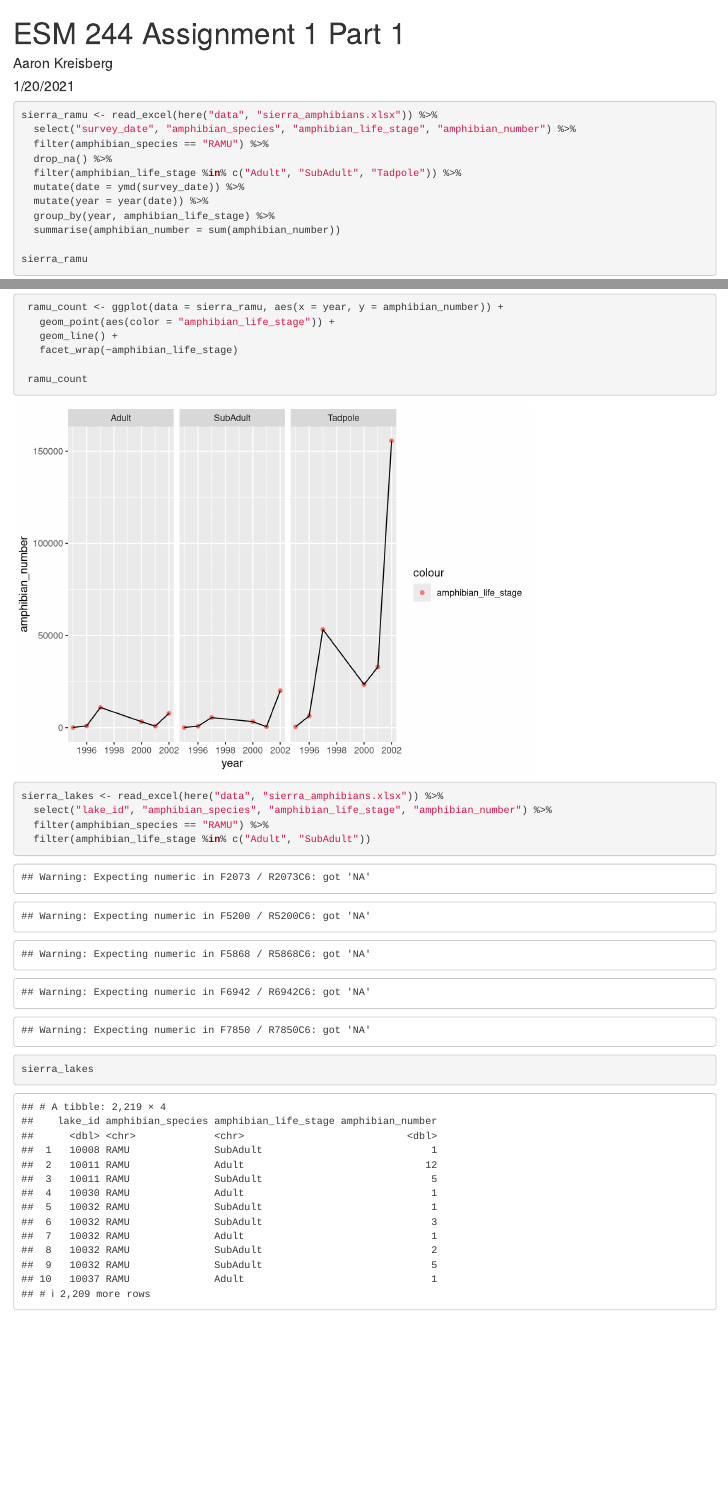
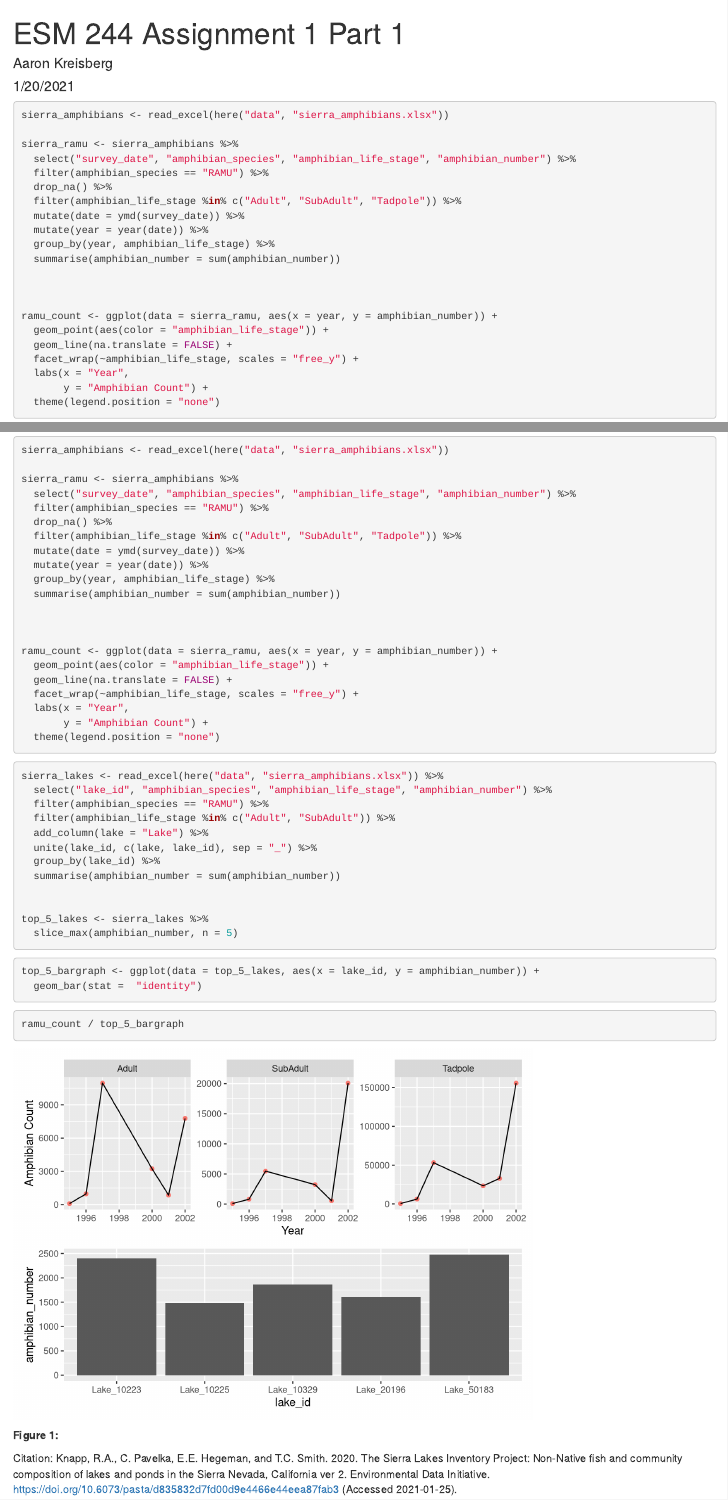
Before and after one commit to aaronkreisberg/ESM_244_Assignment_1, an R Markdown document (a1_task1_kreisberg_aaron.Rmd): the page in a window 1100 px wide, from its top, and a second part further down, joined at a grey line. Rendered offline with R 4.5, knitr and Pandoc, with nearby package versions.

Commit message:
graphes_patchwork commit

````diff
--- a/a1_task1_kreisberg_aaron.Rmd
+++ b/a1_task1_kreisberg_aaron.Rmd
@@ -17,7 +18,9 @@ library(lubridate)
 
 
 ```{r, message=FALSE, warning=FALSE}
-sierra_ramu <- read_excel(here("data", "sierra_amphibians.xlsx")) %>%
+sierra_amphibians <- read_excel(here("data", "sierra_amphibians.xlsx"))
+
+sierra_ramu <- sierra_amphibians %>%
   select("survey_date", "amphibian_species", "amphibian_life_stage", "amphibian_number") %>%
   filter(amphibian_species == "RAMU") %>%
   drop_na() %>%
@@ -27,25 +30,51 @@ sierra_ramu <- read_excel(here("data", "sierra_amphibians.xlsx")) %>%
   group_by(year, amphibian_life_stage) %>%
   summarise(amphibian_number = sum(amphibian_number))
 
-sierra_ramu
 
- ramu_count <- ggplot(data = sierra_ramu, aes(x = year, y = amphibian_number)) +
-   geom_point(aes(color = "amphibian_life_stage")) +
-   geom_line() +
-   facet_wrap(~amphibian_life_stage)
 
- ramu_count
+ramu_count <- ggplot(data = sierra_ramu, aes(x = year, y = amphibian_number)) +
+  geom_point(aes(color = "amphibian_life_stage")) +
+  geom_line(na.translate = FALSE) +
+  facet_wrap(~amphibian_life_stage, scales = "free_y") +
+  labs(x = "Year",
+       y = "Amphibian Count") +
+  theme(legend.position = "none")
+
+
+```
+
+
+
+```{r, message=FALSE, warning=FALSE}
+sierra_lakes <- read_excel(here("data", "sierra_amphibians.xlsx")) %>%
+  select("lake_id", "amphibian_species", "amphibian_life_stage", "amphibian_number") %>%
+  filter(amphibian_species == "RAMU") %>%
+  filter(amphibian_life_stage %in% c("Adult", "SubAdult")) %>%
+  add_column(lake = "Lake") %>%
+  unite(lake_id, c(lake, lake_id), sep = "_") %>%
+  group_by(lake_id) %>%
+  summarise(amphibian_number = sum(amphibian_number))
+
+
+top_5_lakes <- sierra_lakes %>%
+  slice_max(amphibian_number, n = 5)
+
+```
+
+```{r, message=FALSE, warning=FALSE}
+
+top_5_bargraph <- ggplot(data = top_5_lakes, aes(x = lake_id, y = amphibian_number)) +
+  geom_bar(stat =  "identity")
 
 ```
 
 
 
 ```{r}
-sierra_lakes <- read_excel(here("data", "sierra_amphibians.xlsx")) %>%
-  select("lake_id", "amphibian_species", "amphibian_life_stage", "amphibian_number") %>%
-  filter(amphibian_species == "RAMU") %>%
-  filter(amphibian_life_stage %in% c("Adult", "SubAdult"))
+ramu_count / top_5_bargraph
+```
 
-sierra_lakes
 
-```
+**Figure 1:**
+
+Citation: Knapp, R.A., C. Pavelka, E.E. Hegeman, and T.C. Smith. 2020. The Sierra Lakes Inventory Project: Non-Native fish and community composition of lakes and ponds in the Sierra Nevada, California ver 2. Environmental Data Initiative. https://doi.org/10.6073/pasta/d835832d7fd00d9e4466e44eea87fab3 (Accessed 2021-01-25).
````
Also changed, not shown: a1_task1_kreisberg_aaron.html, a1_task1_kreisberg_aaron.Rmd (1 more changed lines).
